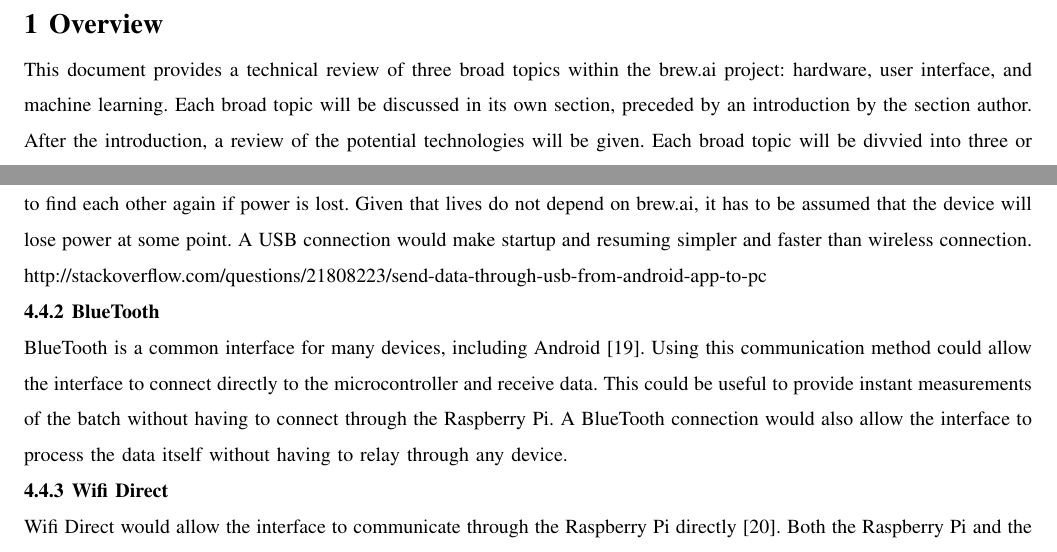
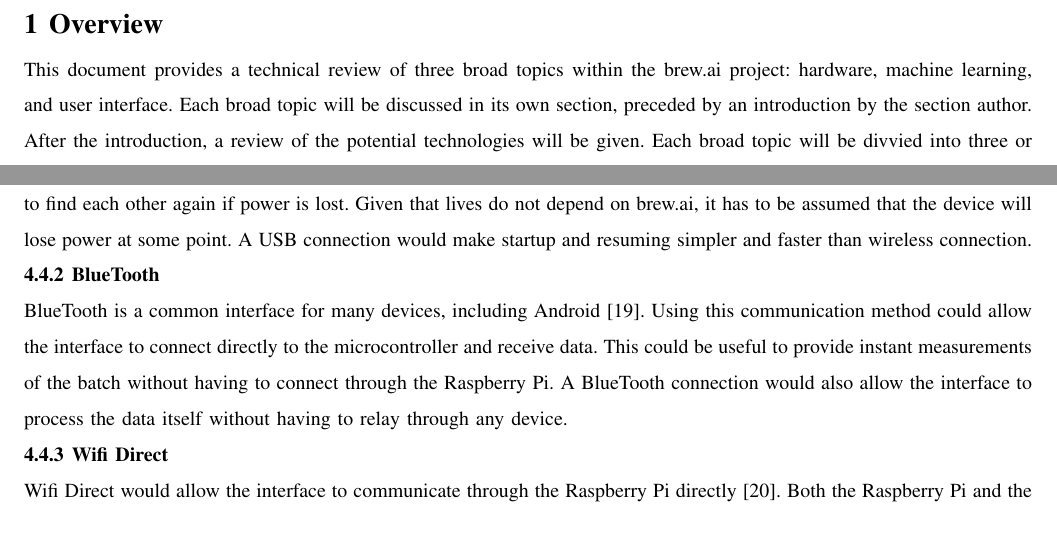
Before and after one commit to bitschift/OpenBrew, a LaTeX paper (docs/tech_review/tech_review.tex): two parts of pages 4 and 12 of 13 before the commit and two parts of pages 4 and 11 of 13 after it, joined at a grey line, cut so that both start at the same text. Compiled offline with pdfLaTeX; a missing font is replaced by an installed copy or a similar font; a LaTeX package or settings file that is missing is left out.

Commit message:
Fixing formatting and wording issues.

```diff
--- a/docs/tech_review/tech_review.tex
+++ b/docs/tech_review/tech_review.tex
@@ -32,7 +32,7 @@ Cody Holliday\\
 \tableofcontents
 \newpage
 \section{Overview}
-This document provides a technical review of three broad topics within the brew.ai project: hardware, user interface, and machine learning.
+This document provides a technical review of three broad topics within the brew.ai project: hardware, machine learning, and user interface.
 Each broad topic will be discussed in its own section, preceded by an introduction by the section author.
 After the introduction, a review of the potential technologies will be given.
 Each broad topic will be divvied into three or more sub-topics, which will address specific technologies that will be combined to address the broad topic of the section.
@@ -323,7 +321,6 @@ Hard wiring also means that devices would not need to find each other again if p
 Given that lives do not depend on brew.ai, it has to be assumed that the device will lose power at some point.
 A USB connection would make startup and resuming simpler and faster than wireless connection.
 
-http://stackoverflow.com/questions/21808223/send-data-through-usb-from-android-app-to-pc
 
 \subsubsection{BlueTooth}
 BlueTooth is a common interface for many devices, including Android \cite{BlueTooth}.
```
Also changed, not shown: docs/tech_review/tech_review.tex (5 more changed lines).
